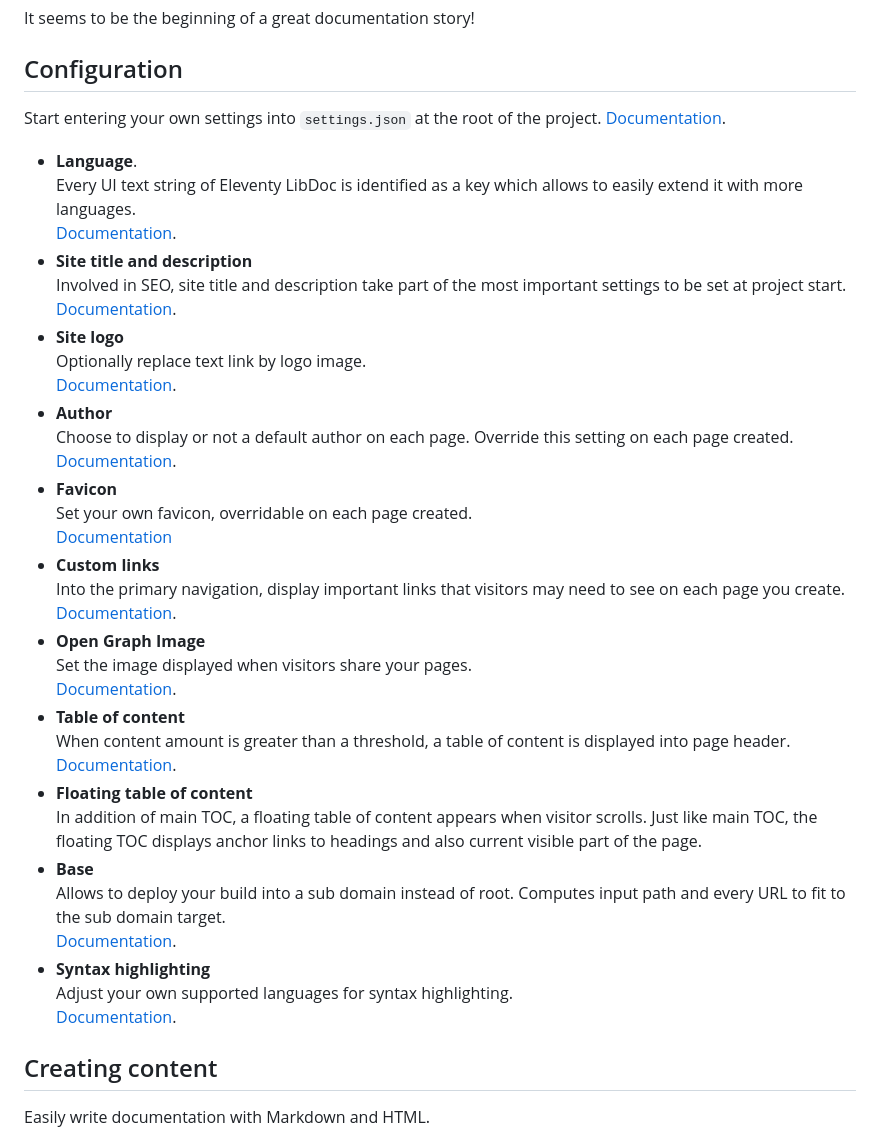
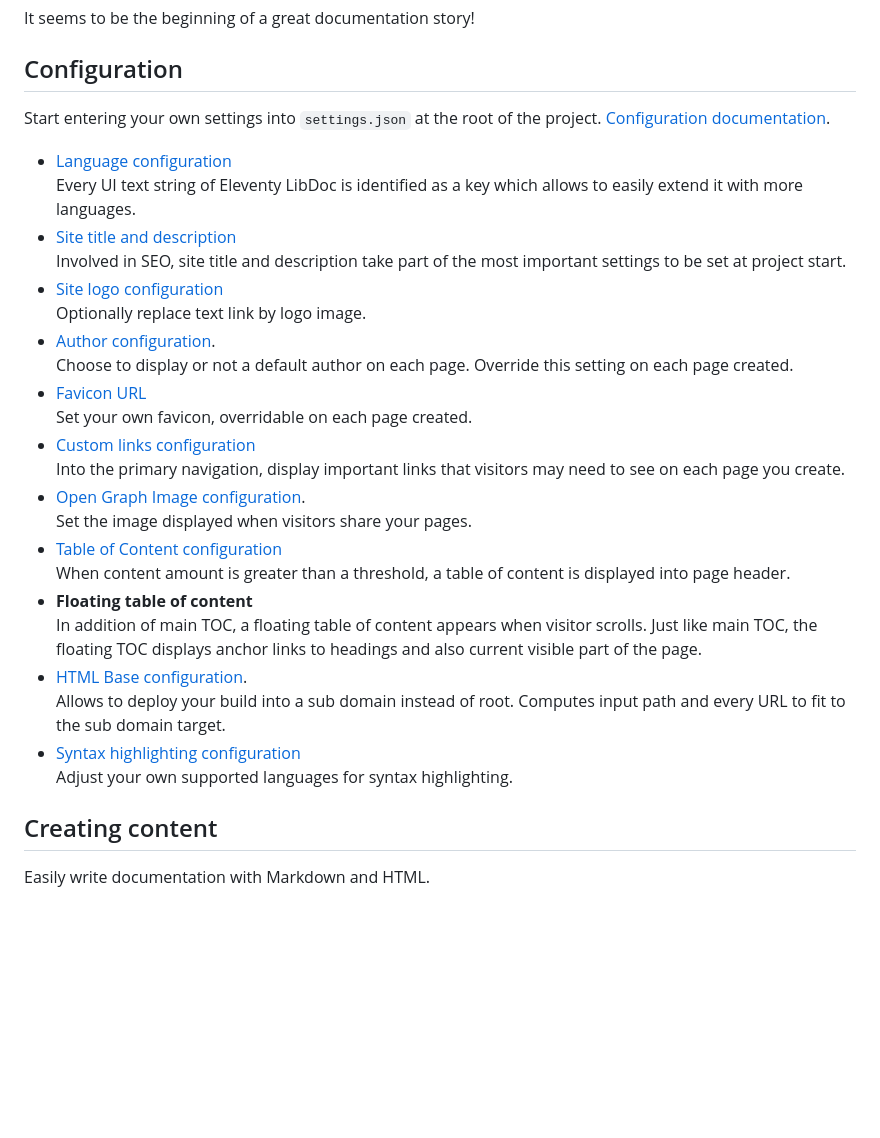
Before and after one commit to techLiberty/galaxy-11ty-libdoc, a Markdown page: hello-world.md, the part around one of its changes. Drawn GitHub-style; blank space fills up the shorter version.

```diff
--- a/hello-world.md
+++ b/hello-world.md
@@ -12,40 +12,30 @@ permalink: index.html
 
 ## Configuration
 
-Start entering your own settings into `settings.json` at the root of the project. [Documentation](https://eleventy-libdoc.netlify.app/configuration/).
+Start entering your own settings into `settings.json` at the root of the project. [Configuration documentation](https://eleventy-libdoc.netlify.app/configuration/).
 
-*   **Language**. <br>
-    Every <abbr title="User Interface">UI</abbr> text string of Eleventy LibDoc is identified as a key which allows to easily extend it with more languages.<br>
-    [Documentation](https://eleventy-libdoc.netlify.app/configuration/language/).
-*   **Site title and description**<br>
-    Involved in <abbr title="Search Engine Optimization">SEO</abbr>, site title and description take part of the most important settings to be set at project start.<br>
-    [Documentation](https://eleventy-libdoc.netlify.app/configuration/site-title-and-description/).
-*   **Site logo**<br>
-    Optionally replace text link by logo image.<br>
-    [Documentation](https://eleventy-libdoc.netlify.app/configuration/site-logo/).
-*   **Author**<br>
-    Choose to display or not a default author on each page. Override this setting on each page created.<br>
-    [Documentation](https://eleventy-libdoc.netlify.app/configuration/author/).
-*   **Favicon**<br>
-    Set your own favicon, overridable on each page created.<br>
-    [Documentation](https://eleventy-libdoc.netlify.app/configuration/favicon/)
-*   **Custom links**<br>
-    Into the primary navigation, display important links that visitors may need to see on each page you create.<br>
-    [Documentation](https://eleventy-libdoc.netlify.app/configuration/custom-links/).
-* **Open Graph Image**<br>
-    Set the image displayed when visitors share your pages.<br>
-    [Documentation](https://eleventy-libdoc.netlify.app/configuration/open-graph-image/).
-*   **Table of content**<br>
-    When content amount is greater than a threshold, a table of content is displayed into page header.<br>
-    [Documentation](https://eleventy-libdoc.netlify.app/configuration/table-of-content/).
+*   [Language configuration](https://eleventy-libdoc.netlify.app/configuration/language/) <br>
+    Every <abbr title="User Interface">UI</abbr> text string of Eleventy LibDoc is identified as a key which allows to easily extend it with more languages.
+*   [Site title and description](https://eleventy-libdoc.netlify.app/configuration/site-title-and-description/)<br>
+    Involved in <abbr title="Search Engine Optimization">SEO</abbr>, site title and description take part of the most important settings to be set at project start.
+*   [Site logo configuration](https://eleventy-libdoc.netlify.app/configuration/site-logo/)<br>
+    Optionally replace text link by logo image.
+*   [Author configuration](https://eleventy-libdoc.netlify.app/configuration/author/).<br>
+    Choose to display or not a default author on each page. Override this setting on each page created.
+*   [Favicon URL](https://eleventy-libdoc.netlify.app/configuration/favicon/)<br>
+    Set your own favicon, overridable on each page created.
+*   [Custom links configuration](https://eleventy-libdoc.netlify.app/configuration/custom-links/)<br>
+    Into the primary navigation, display important links that visitors may need to see on each page you create.
+*   [Open Graph Image configuration](https://eleventy-libdoc.netlify.app/configuration/open-graph-image/).<br>
+    Set the image displayed when visitors share your pages.
+*   [Table of Content configuration](https://eleventy-libdoc.netlify.app/configuration/table-of-content/)<br>
+    When content amount is greater than a threshold, a table of content is displayed into page header.
 *   **Floating table of content**<br>
     In addition of main <abbr title="Table Of Content">TOC</abbr>, a floating table of content appears when visitor scrolls. Just like main TOC, the floating TOC displays anchor links to headings and also current visible part of the page.
-*   **Base**<br>
-    Allows to deploy your build into a sub domain instead of root. Computes input path and every <abbr title="Uniform Resource Locator">URL</abbr> to fit to the sub domain target.<br>
-    [Documentation](https://eleventy-libdoc.netlify.app/configuration/html-base/).
-*   **Syntax highlighting**<br>
-    Adjust your own supported languages for syntax highlighting.<br>
-    [Documentation](https://eleventy-libdoc.netlify.app/configuration/highlight-js/).
+*   [HTML Base configuration](https://eleventy-libdoc.netlify.app/configuration/html-base/).<br>
+    Allows to deploy your build into a sub domain instead of root. Computes input path and every <abbr title="Uniform Resource Locator">URL</abbr> to fit to the sub domain target.
+*   [Syntax highlighting configuration](https://eleventy-libdoc.netlify.app/configuration/highlight-js/)<br>
+    Adjust your own supported languages for syntax highlighting.
 
 
 ## Creating content
```
Also changed, not shown: other parts of hello-world.md (+45 -59 lines).
